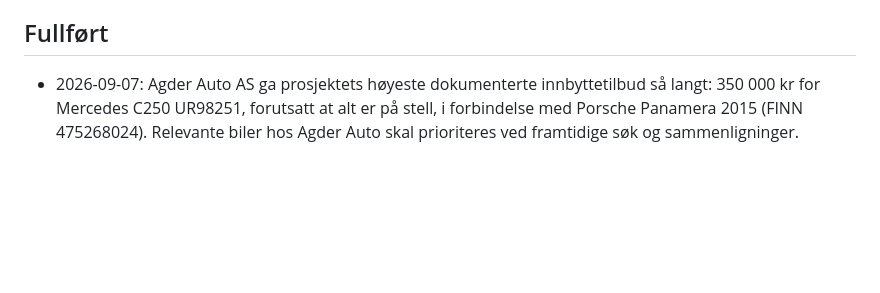
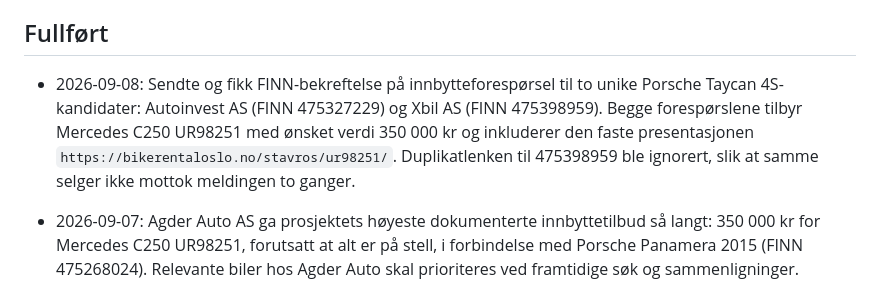
Before and after one commit to stavroslitsos/nordlys-webstudio, a Markdown page: PROJECT_STATUS.md, the part around one of its changes. Rendered like a GitHub page; blank space fills up the shorter version.

```diff
--- a/PROJECT_STATUS.md
+++ b/PROJECT_STATUS.md
@@ -4,6 +4,12 @@ Sist oppdatert: 2026-09-07
 
 ## Fullført
 
+- 2026-09-08: Sendte og fikk FINN-bekreftelse på innbytteforespørsel til to
+  unike Porsche Taycan 4S-kandidater: Autoinvest AS (FINN 475327229) og Xbil AS
+  (FINN 475398959). Begge forespørslene tilbyr Mercedes C250 UR98251 med ønsket
+  verdi 350 000 kr og inkluderer den faste presentasjonen
+  `https://bikerentaloslo.no/stavros/ur98251/`. Duplikatlenken til 475398959 ble
+  ignorert, slik at samme selger ikke mottok meldingen to ganger.
 - 2026-09-07: Agder Auto AS ga prosjektets høyeste dokumenterte innbyttetilbud
   så langt: 350 000 kr for Mercedes C250 UR98251, forutsatt at alt er på stell,
   i forbindelse med Porsche Panamera 2015 (FINN 475268024). Relevante biler hos
```
Also changed, not shown: other parts of PROJECT_STATUS.md (+1 -1 lines), annonser/README.md (+10 -1 lines).
